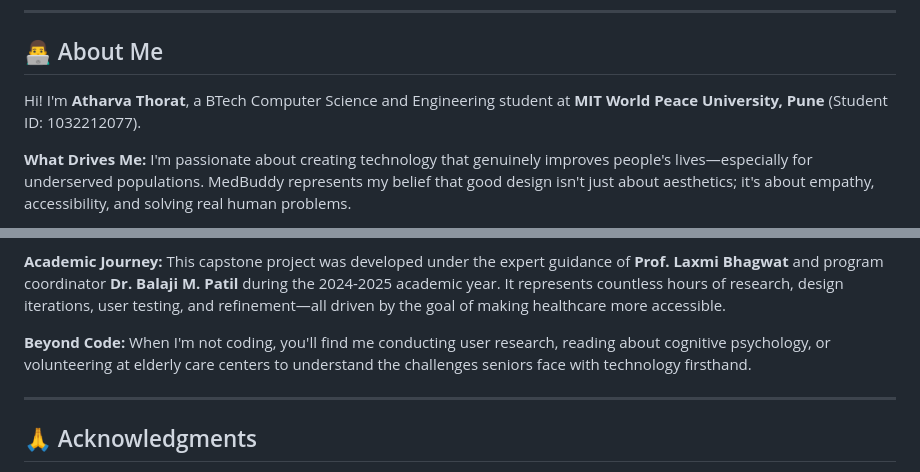
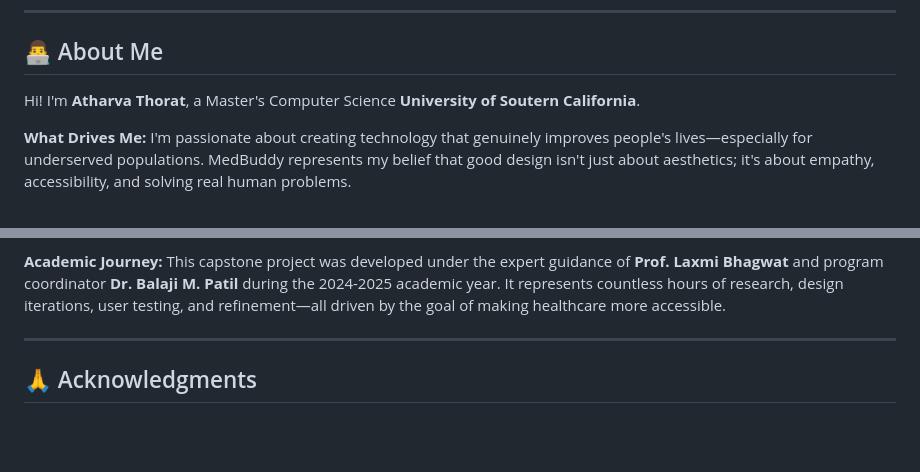
Before and after one commit to AtharvaThorat/MedBuddy, a Markdown page: README.md, 2 parts joined by grey strips. Drawn GitHub-style; blank space fills up the shorter version.

```diff
--- a/README.md
+++ b/README.md
@@ -407,7 +407,7 @@ flutter test test/services/notification_service_test.dart
 
 ## 👨‍💻 About Me
 
-Hi! I'm **Atharva Thorat**, a BTech Computer Science and Engineering student at **MIT World Peace University, Pune** (Student ID: 1032212077).
+Hi! I'm **Atharva Thorat**, a Master's Computer Science **University of Soutern California**.
 
 **What Drives Me:**
 I'm passionate about creating technology that genuinely improves people's lives—especially for underserved populations. MedBuddy represents my belief that good design isn't just about aesthetics; it's about empathy, accessibility, and solving real human problems.
@@ -421,9 +421,6 @@ I'm passionate about creating technology that genuinely improves people's lives
 
 **Academic Journey:**
 This capstone project was developed under the expert guidance of **Prof. Laxmi Bhagwat** and program coordinator **Dr. Balaji M. Patil** during the 2024-2025 academic year. It represents countless hours of research, design iterations, user testing, and refinement—all driven by the goal of making healthcare more accessible.
-
-**Beyond Code:**
-When I'm not coding, you'll find me conducting user research, reading about cognitive psychology, or volunteering at elderly care centers to understand the challenges seniors face with technology firsthand.
 
 ---
 
```
Also changed, not shown: other parts of README.md (+4 -14 lines).
